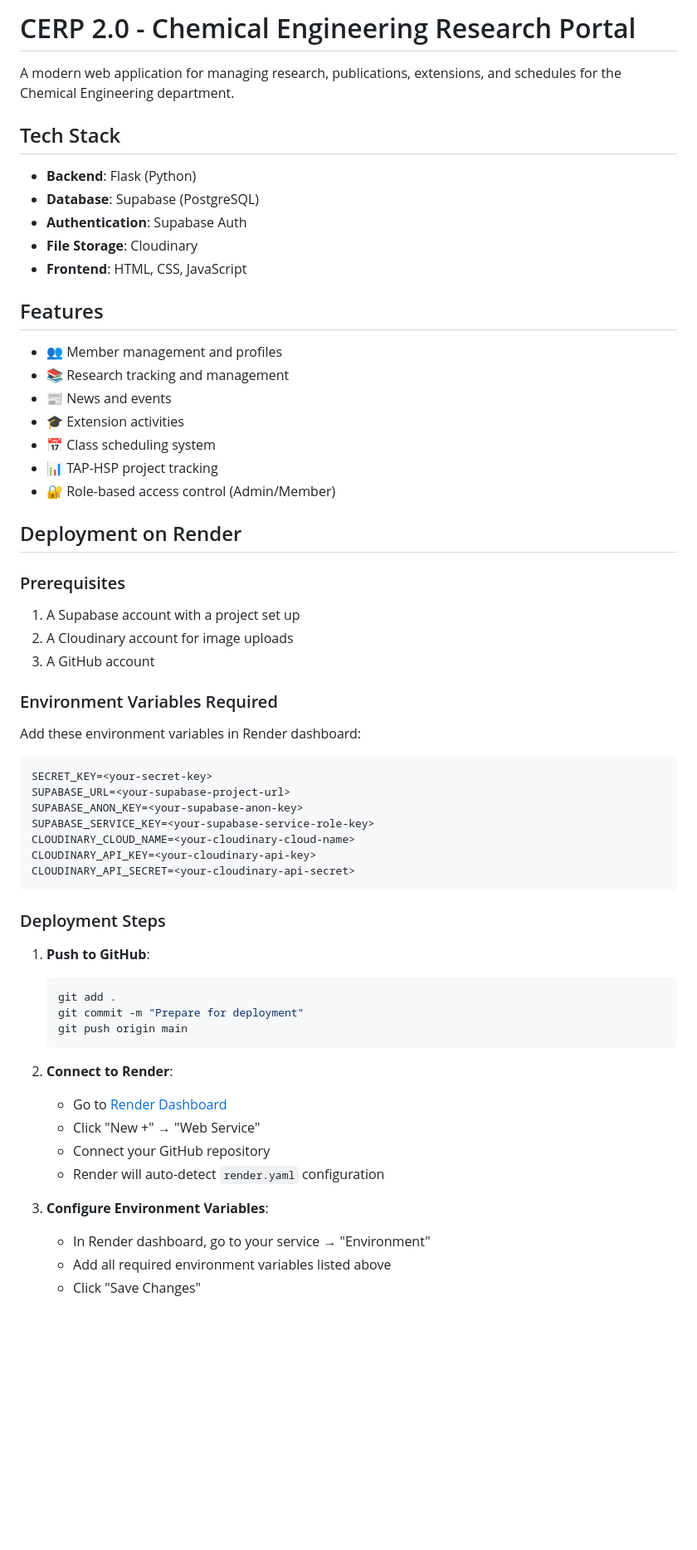
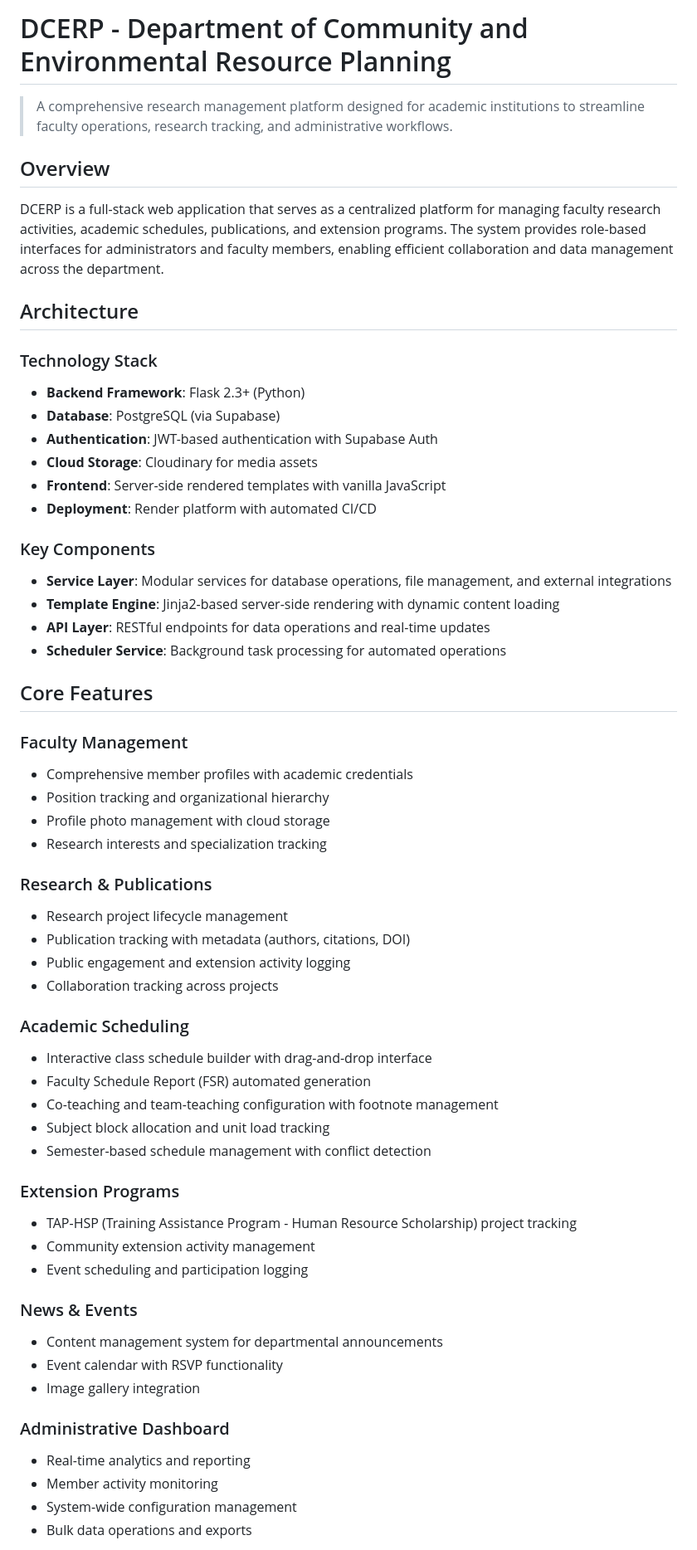
Before and after one commit to DarwinSemitara/CerpUp, a Markdown page: README.md, the part around one of its changes. Shown at 83% size. Rendered like a GitHub page; blank space fills up the shorter version.

Commit message:
docs: Update README to reflect DCERP and remove sensitive setup details

````diff
--- a/README.md
+++ b/README.md
@@ -1,64 +1,63 @@
-# CERP 2.0 - Chemical Engineering Research Portal
+# DCERP - Department of Community and Environmental Resource Planning
 
-A modern web application for managing research, publications, extensions, and schedules for the Chemical Engineering department.
+> A comprehensive research management platform designed for academic institutions to streamline faculty operations, research tracking, and administrative workflows.
 
-## Tech Stack
+## Overview
 
-- **Backend**: Flask (Python)
-- **Database**: Supabase (PostgreSQL)
-- **Authentication**: Supabase Auth
-- **File Storage**: Cloudinary
-- **Frontend**: HTML, CSS, JavaScript
+DCERP is a full-stack web application that serves as a centralized platform for managing faculty research activities, academic schedules, publications, and extension programs. The system provides role-based interfaces for administrators and faculty members, enabling efficient collaboration and data management across the department.
 
-## Features
+## Architecture
 
-- 👥 Member management and profiles
-- 📚 Research tracking and management
-- 📰 News and events
-- 🎓 Extension activities
-- 📅 Class scheduling system
-- 📊 TAP-HSP project tracking
-- 🔐 Role-based access control (Admin/Member)
+### Technology Stack
 
-## Deployment on Render
+- **Backend Framework**: Flask 2.3+ (Python)
+- **Database**: PostgreSQL (via Supabase)
+- **Authentication**: JWT-based authentication with Supabase Auth
+- **Cloud Storage**: Cloudinary for media assets
+- **Frontend**: Server-side rendered templates with vanilla JavaScript
+- **Deployment**: Render platform with automated CI/CD
 
-### Prerequisites
+### Key Components
 
-1. A Supabase account with a project set up
-2. A Cloudinary account for image uploads
-3. A GitHub account
+- **Service Layer**: Modular services for database operations, file management, and external integrations
+- **Template Engine**: Jinja2-based server-side rendering with dynamic content loading
+- **API Layer**: RESTful endpoints for data operations and real-time updates
+- **Scheduler Service**: Background task processing for automated operations
 
-### Environment Variables Required
+## Core Features
 
-Add these environment variables in Render dashboard:
+### Faculty Management
+- Comprehensive member profiles with academic credentials
+- Position tracking and organizational hierarchy
+- Profile photo management with cloud storage
+- Research interests and specialization tracking
 
-```
-SECRET_KEY=<your-secret-key>
-SUPABASE_URL=<your-supabase-project-url>
-SUPABASE_ANON_KEY=<your-supabase-anon-key>
-SUPABASE_SERVICE_KEY=<your-supabase-service-role-key>
-CLOUDINARY_CLOUD_NAME=<your-cloudinary-cloud-name>
-CLOUDINARY_API_KEY=<your-cloudinary-api-key>
-CLOUDINARY_API_SECRET=<your-cloudinary-api-secret>
-```
+### Research & Publications
+- Research project lifecycle management
+- Publication tracking with metadata (authors, citations, DOI)
+- Public engagement and extension activity logging
+- Collaboration tracking across projects
 
-### Deployment Steps
+### Academic Scheduling
+- Interactive class schedule builder with drag-and-drop interface
+- Faculty Schedule Report (FSR) automated generation
+- Co-teaching and team-teaching configuration with footnote management
+- Subject block allocation and unit load tracking
+- Semester-based schedule management with conflict detection
 
-1. **Push to GitHub**:
-   ```bash
-   git add .
-   git commit -m "Prepare for deployment"
-   git push origin main
-   ```
+### Extension Programs
+- TAP-HSP (Training Assistance Program - Human Resource Scholarship) project tracking
+- Community extension activity management
+- Event scheduling and participation logging
 
-2. **Connect to Render**:
-   - Go to [Render Dashboard](https://dashboard.render.com/)
-   - Click "New +" → "Web Service"
-   - Connect your GitHub repository
-   - Render will auto-detect `render.yaml` configuration
+### News & Events
+- Content management system for departmental announcements
+- Event calendar with RSVP functionality
+- Image gallery integration
 
-3. **Configure Environment Variables**:
-   - In Render dashboard, go to your service → "Environment"
-   - Add all required environment variables listed above
-   - Click "Save Changes"
+### Administrative Dashboard
+- Real-time analytics and reporting
+- Member activity monitoring
+- System-wide configuration management
+- Bulk data operations and exports
 
````
Also changed, not shown: other parts of README.md (+14 -76 lines).
